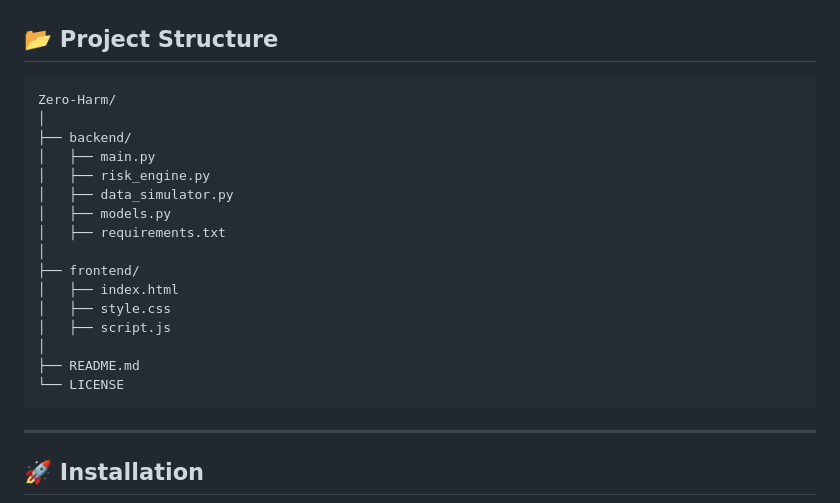
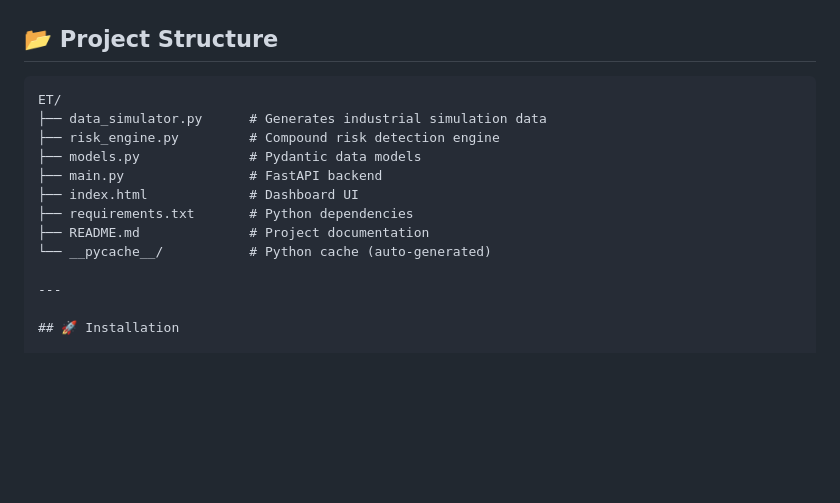
Before and after one commit to anandagopalreddy/AI-Powered-Industrial-Safety-Intelligence-for-Zero-Harm-Operations, a Markdown page: README.md, the part around the change. Rendered like a GitHub page; blank space fills up the shorter version.

````diff
--- a/README.md
+++ b/README.md
@@ -110,23 +110,15 @@ Each source is independently analyzed and then combined using a Compound Risk De
 ## 📂 Project Structure
 
 ```
-Zero-Harm/
-│
-├── backend/
-│   ├── main.py
-│   ├── risk_engine.py
-│   ├── data_simulator.py
-│   ├── models.py
-│   ├── requirements.txt
-│
-├── frontend/
-│   ├── index.html
-│   ├── style.css
-│   ├── script.js
-│
-├── README.md
-└── LICENSE
-```
+ET/
+├── data_simulator.py      # Generates industrial simulation data
+├── risk_engine.py         # Compound risk detection engine
+├── models.py              # Pydantic data models
+├── main.py                # FastAPI backend
+├── index.html             # Dashboard UI
+├── requirements.txt       # Python dependencies
+├── README.md              # Project documentation
+└── __pycache__/           # Python cache (auto-generated)
 
 ---
 
````
